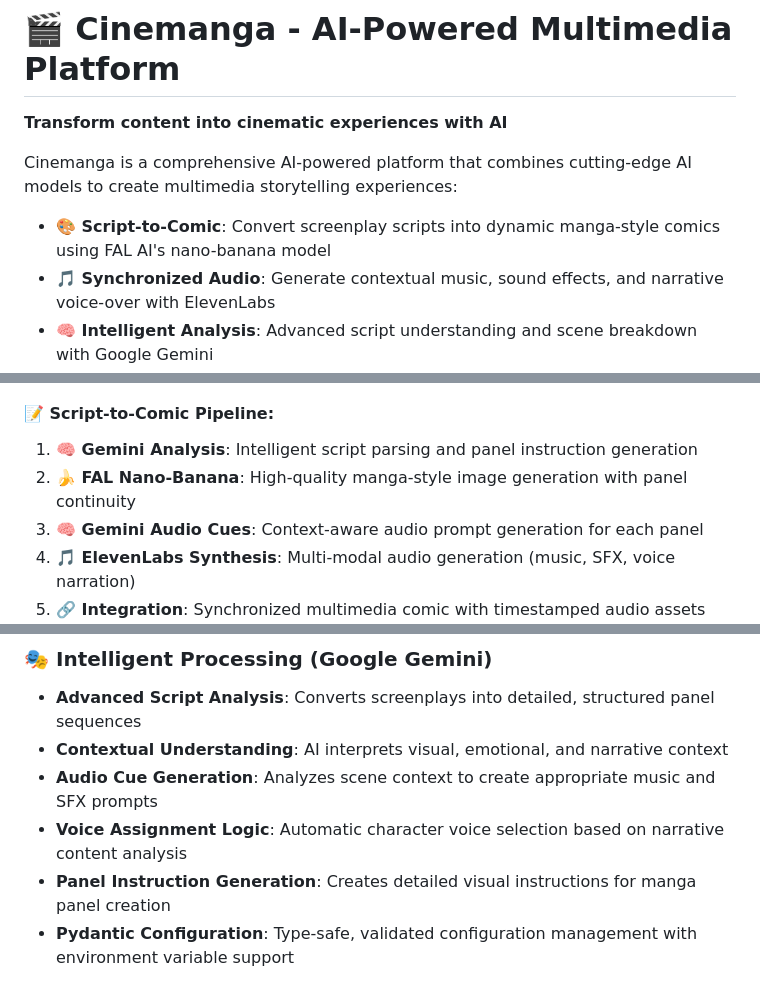
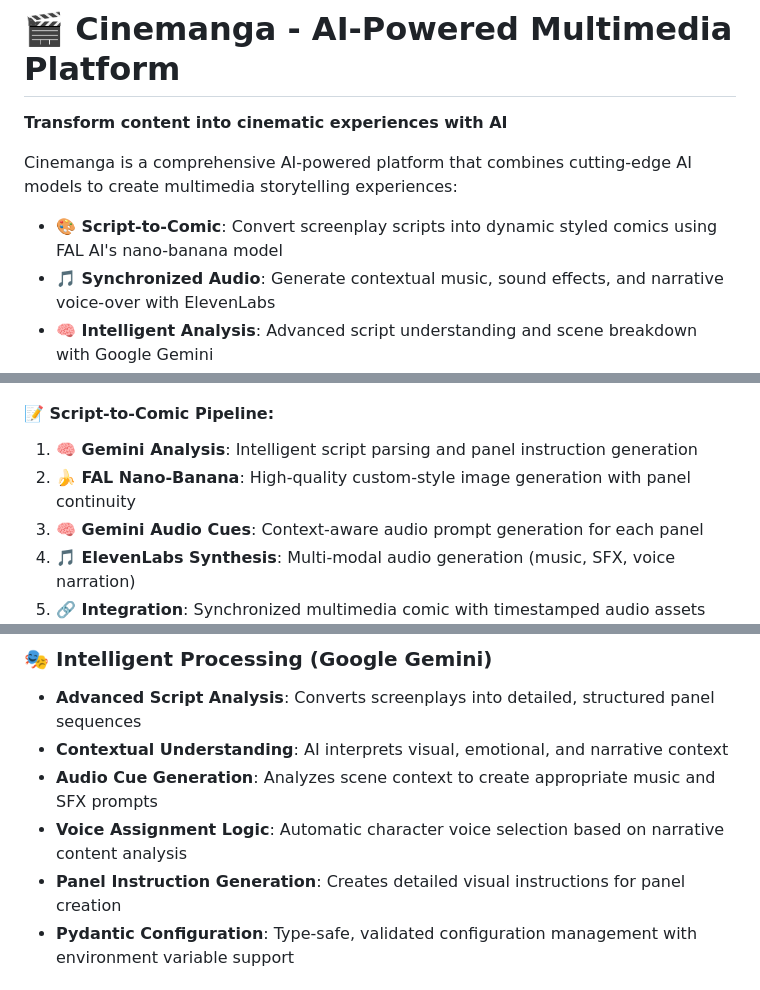
Before and after one commit to joewhaley/cinemanga, a Markdown page: README.md, 3 parts joined by grey strips. GitHub-like rendering.

```diff
--- a/README.md
+++ b/README.md
@@ -4,7 +4,7 @@
 
 Cinemanga is a comprehensive AI-powered platform that combines cutting-edge AI models to create multimedia storytelling experiences:
 
-- **🎨 Script-to-Comic**: Convert screenplay scripts into dynamic manga-style comics using FAL AI's nano-banana model
+- **🎨 Script-to-Comic**: Convert screenplay scripts into dynamic styled comics using FAL AI's nano-banana model
 - **🎵 Synchronized Audio**: Generate contextual music, sound effects, and narrative voice-over with ElevenLabs
 - **🧠 Intelligent Analysis**: Advanced script understanding and scene breakdown with Google Gemini
 - **📹 Video Analysis**: Extract scenes and understand video content using FAL AI's video understanding
@@ -46,7 +46,7 @@ graph TD
 
 #### **📝 Script-to-Comic Pipeline:**
 1. **🧠 Gemini Analysis**: Intelligent script parsing and panel instruction generation
-2. **🍌 FAL Nano-Banana**: High-quality manga-style image generation with panel continuity
+2. **🍌 FAL Nano-Banana**: High-quality custom-style image generation with panel continuity
 3. **🧠 Gemini Audio Cues**: Context-aware audio prompt generation for each panel
 4. **🎵 ElevenLabs Synthesis**: Multi-modal audio generation (music, SFX, voice narration)
 5. **🔗 Integration**: Synchronized multimedia comic with timestamped audio assets
@@ -94,7 +94,7 @@ graph TD
 - **Contextual Understanding**: AI interprets visual, emotional, and narrative context
 - **Audio Cue Generation**: Analyzes scene context to create appropriate music and SFX prompts
 - **Voice Assignment Logic**: Automatic character voice selection based on narrative content analysis
-- **Panel Instruction Generation**: Creates detailed visual instructions for manga panel creation
+- **Panel Instruction Generation**: Creates detailed visual instructions for panel creation
 - **Pydantic Configuration**: Type-safe, validated configuration management with environment variable support
 
 ## 🚀 Quick Start
```
Also changed, not shown: other parts of README.md (+9 -9 lines).
